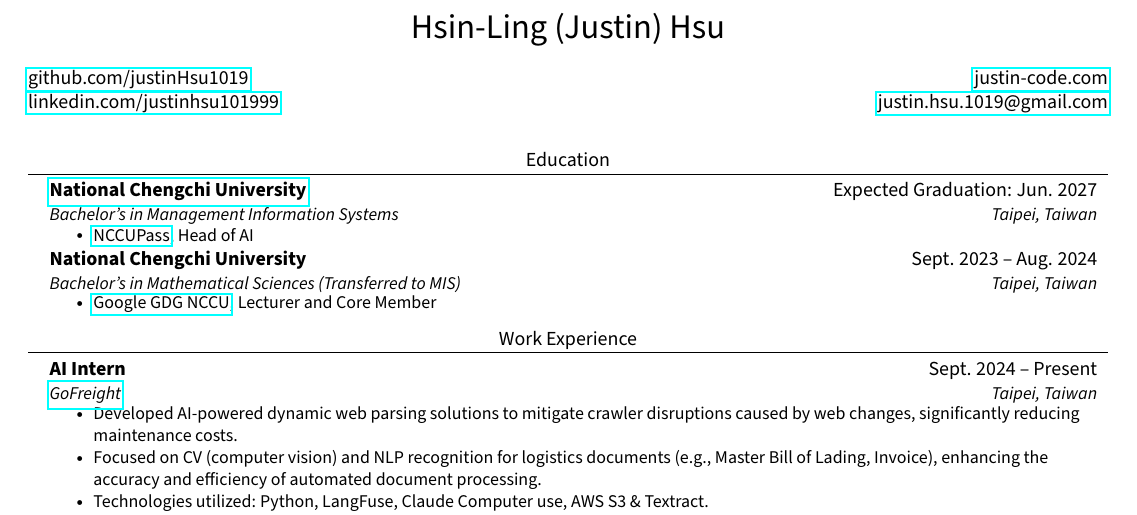
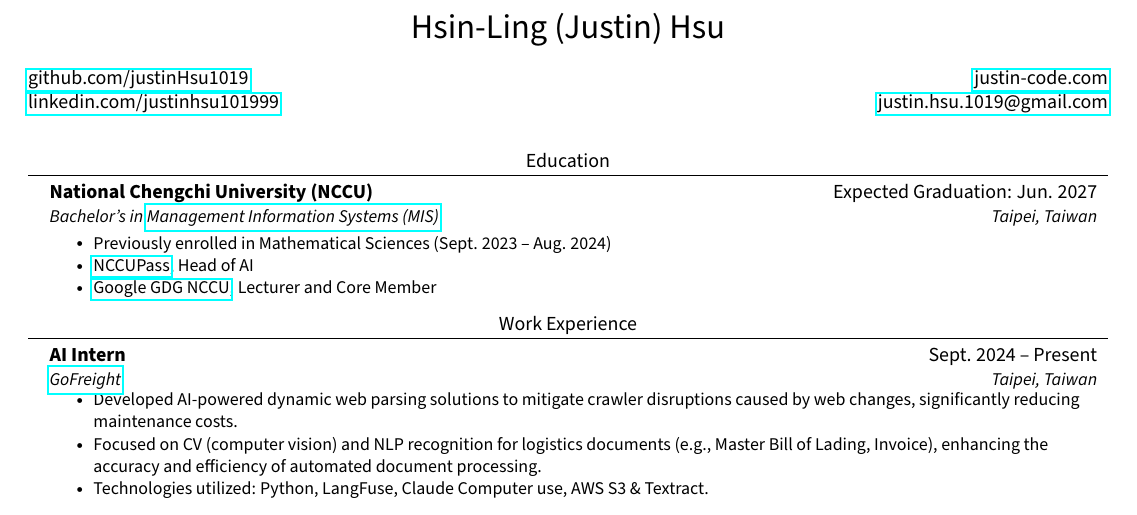
Before and after one commit to JustinHsu1019/JustinHsu1019.github.io, a LaTeX CV (cv/main.tex): part of the page, cut so that both start at the same text. Compiled offline with pdfLaTeX.

Commit message:
update cv education

```diff
--- a/cv/main.tex
+++ b/cv/main.tex
@@ -105,16 +105,12 @@
 \section{Education}
   \resumeSubHeadingListStart
       \resumeSubheading
-      {\href{https://mis2.nccu.edu.tw/en/Introduction/about1}{National Chengchi University}}{Expected Graduation: Jun. 2027}
-      {Bachelor's in Management Information Systems}{Taipei, Taiwan}
+      {National Chengchi University (NCCU)}{Expected Graduation: Jun. 2027}
+      {Bachelor's in \href{https://mis2.nccu.edu.tw/en/Introduction/about1}{Management Information Systems (MIS)}}{Taipei, Taiwan}
       \resumeItemListStart
+      \vspace{0.3em}
+        \resumeItem{Previously enrolled in Mathematical Sciences (Sept. 2023 -- Aug. 2024)}
         \resumeItem{\href{https://nccupass.com/}{NCCUPass}, Head of AI}
-      \resumeItemListEnd
-
-      \resumeSubheading
-      {National Chengchi University}{Sept. 2023 -- Aug. 2024}
-      {Bachelor's in Mathematical Sciences (Transferred to MIS)}{Taipei, Taiwan}
-      \resumeItemListStart
         \resumeItem{\href{https://developers.google.com/community/gdg}{Google GDG NCCU}, Lecturer and Core Member}
       \resumeItemListEnd
   \resumeSubHeadingListEnd
```
Also changed, not shown: cv/CV.pdf.
